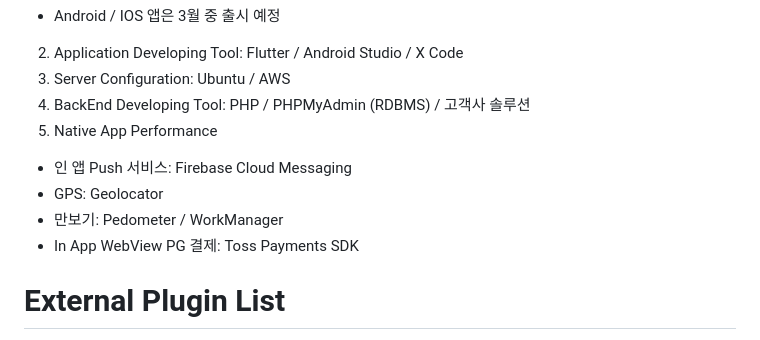
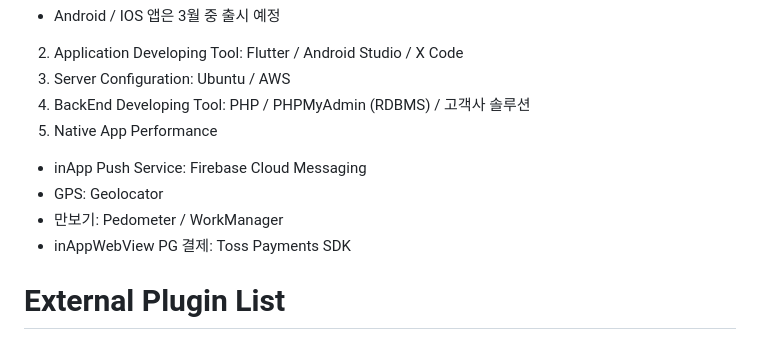
Before and after one commit to academy3746/walker, a Markdown page: README.md, the part around the change printed below. GitHub-like rendering.

```diff
--- a/README.md
+++ b/README.md
@@ -11,10 +11,10 @@
 4. BackEnd Developing Tool: PHP / PHPMyAdmin (RDBMS) / 고객사 솔루션
 5. Native App Performance
 
-- 인 앱 Push 서비스: Firebase Cloud Messaging
+- inApp Push Service: Firebase Cloud Messaging
 - GPS: Geolocator
 - 만보기: Pedometer / WorkManager
-- In App WebView PG 결제: Toss Payments SDK
+- inAppWebView PG 결제: Toss Payments SDK
 
 # External Plugin List
 
```
Also changed, not shown: other parts of README.md (+22 -31 lines).
